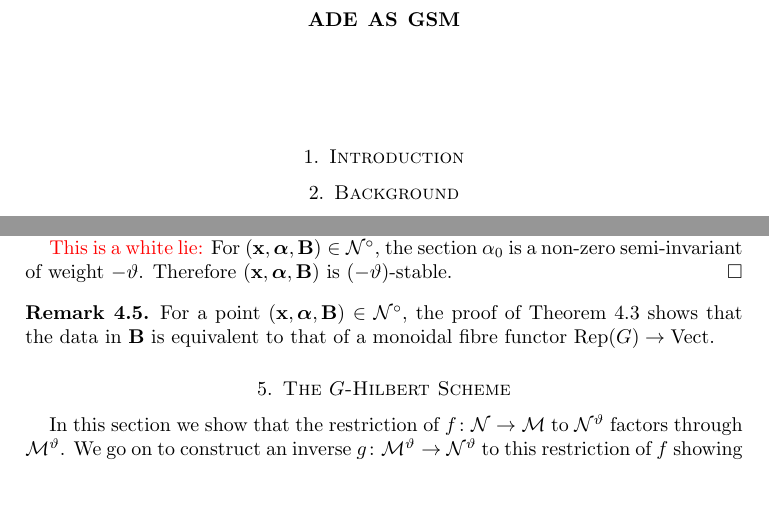
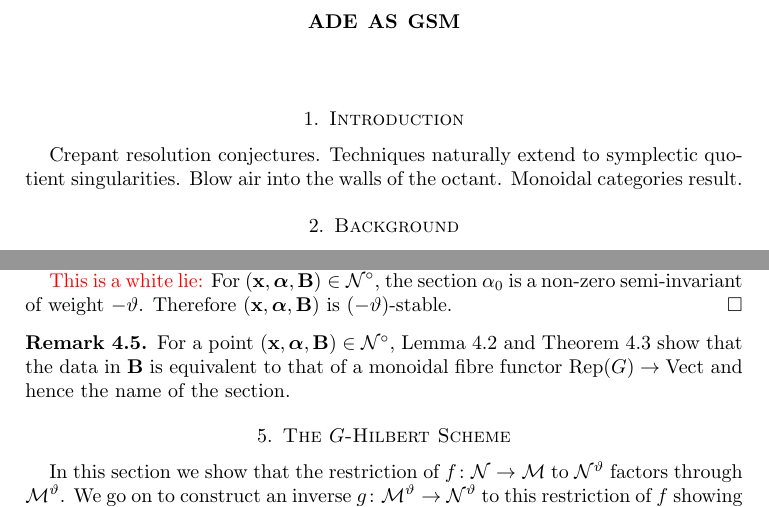
Before and after one commit to tarig-abdelgadir/GSM_for_ADE, a LaTeX paper (main.tex): two parts of pages 1 and 8 of 14, joined at a grey line, cut so that both start at the same text. Compiled offline with LaTeX, dvips and Ghostscript.

Commit message:
Updates from Overleaf

```diff
--- a/main.tex
+++ b/main.tex
@@ -29,6 +29,11 @@
 \maketitle
 
 \section{Introduction}
+Crepant resolution conjectures.
+Techniques naturally extend to symplectic quotient singularities.
+Blow air into the walls of the octant.
+Monoidal categories result.
+
 
 \section{Background}\label{sc:background}
 
@@ -470,7 +489,7 @@ Therefore $(\bfx, \balpha, \bfB)$ is $(-\vartheta)$-stable.
 \end{proof}
 
 \begin{remark}
-For a point $(\bfx, \balpha, \bfB) \in \cN^\circ$, the proof of Theorem~\ref{thm:tannaka} shows that the data in $\bfB$ is equivalent to that of a monoidal fibre functor $\Rep(G) \rightarrow \Vect$.
+For a point $(\bfx, \balpha, \bfB) \in \cN^\circ$, Lemma~\ref{lem:e0Ae0} and Theorem~\ref{thm:tannaka} show that the data in $\bfB$ is equivalent to that of a monoidal fibre functor $\Rep(G) \rightarrow \Vect$ and hence the name of the section.
 \end{remark}
 
 \section{The $G$-Hilbert Scheme}
```
Also changed, not shown: main.tex (20 more changed lines).
